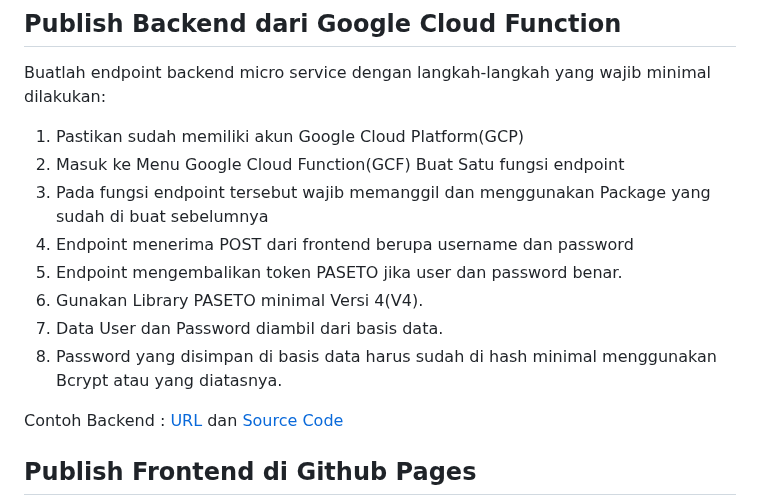
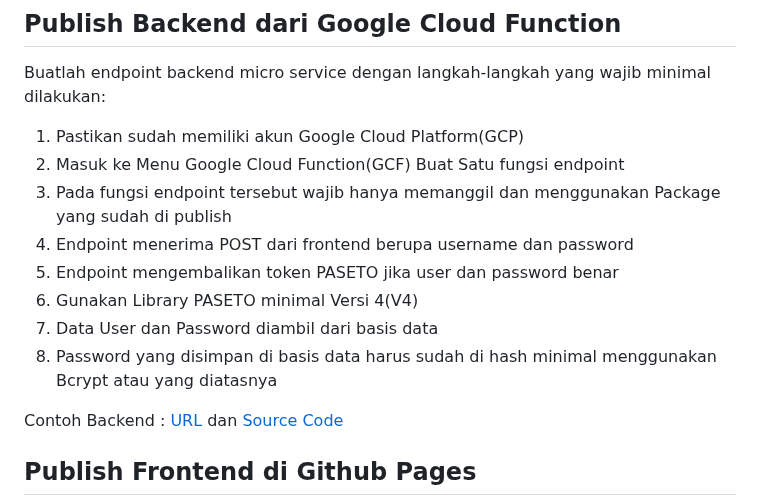
Before and after one commit to d4if/proyek3, a Markdown page: perdana/README.md, the part around the change. GitHub-like rendering.

```diff
--- a/perdana/README.md
+++ b/perdana/README.md
@@ -26,12 +26,12 @@ Contoh Package : [Peda](https://pkg.go.dev/github.com/petapedia/peda)
 Buatlah endpoint backend micro service dengan langkah-langkah yang wajib minimal dilakukan:
 1. Pastikan sudah memiliki akun Google Cloud Platform(GCP)
 2. Masuk ke Menu Google Cloud Function(GCF) Buat Satu fungsi endpoint
-3. Pada fungsi endpoint tersebut wajib memanggil dan menggunakan Package yang sudah di buat sebelumnya
+3. Pada fungsi endpoint tersebut wajib hanya memanggil dan menggunakan Package yang sudah di publish
 4. Endpoint menerima POST dari frontend berupa username dan password
-5. Endpoint mengembalikan token PASETO jika user dan password benar.
-6. Gunakan Library PASETO minimal Versi 4(V4).
-7. Data User dan Password diambil dari basis data.
-8. Password yang disimpan di basis data harus sudah di hash minimal menggunakan Bcrypt atau yang diatasnya.
+5. Endpoint mengembalikan token PASETO jika user dan password benar
+6. Gunakan Library PASETO minimal Versi 4(V4)
+7. Data User dan Password diambil dari basis data
+8. Password yang disimpan di basis data harus sudah di hash minimal menggunakan Bcrypt atau yang diatasnya
 
 Contoh Backend : [URL](https://asia-southeast2-awangga.cloudfunctions.net/petapedia-post) dan [Source Code](https://petapedia.github.io/gcf/post/)
 
```
